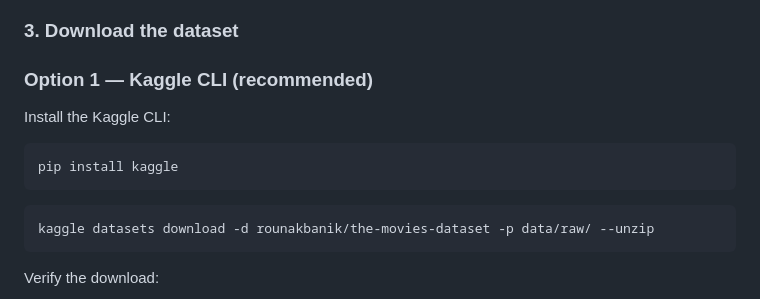
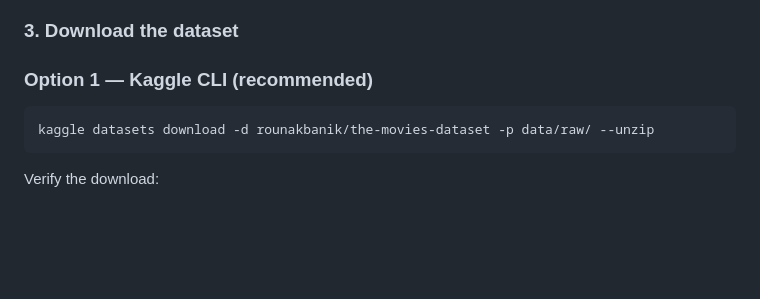
Before and after one commit to com-480-data-visualization/com-480-project-XLB, a Markdown page: README.md, the part around the change. Drawn GitHub-style; blank space fills up the shorter version.

Commit message:
Setup project structure
Removed installation instructions for Kaggle CLI from the README.

````diff
--- a/README.md
+++ b/README.md
@@ -24,11 +24,6 @@ pip install kaggle pandas matplotlib seaborn jupyter
 
 ### 3. Download the dataset
 ### Option 1 — Kaggle CLI (recommended)
-
-Install the Kaggle CLI:
-```bash
-pip install kaggle
-```
 
 ```bash
 kaggle datasets download -d rounakbanik/the-movies-dataset -p data/raw/ --unzip
````
